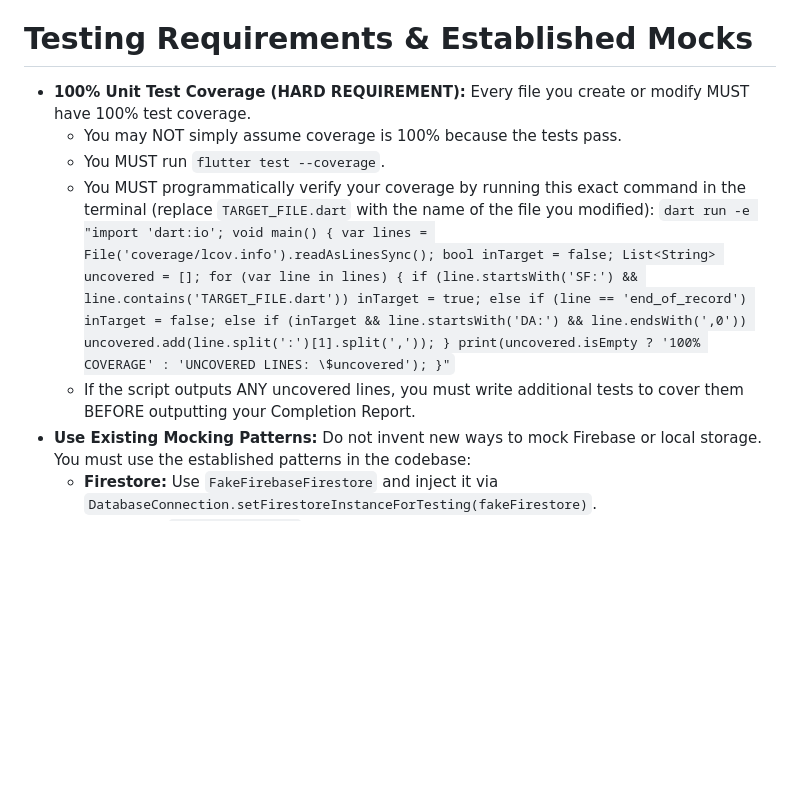
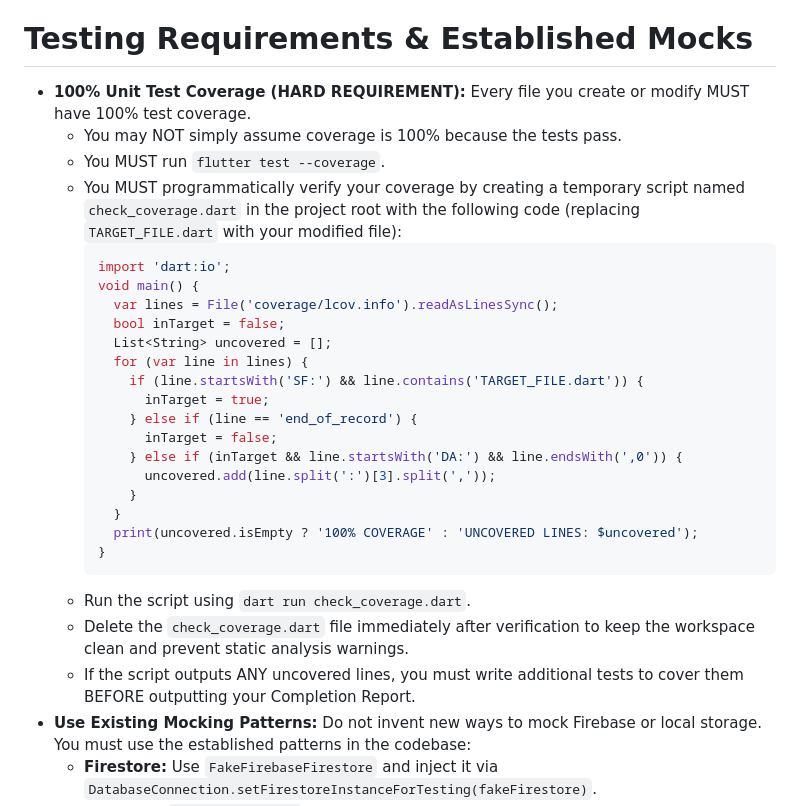
Before and after one commit to MrTaz/mini_golf_tracker, a Markdown page: AGENTS.md, the part around the change. Drawn GitHub-style; blank space fills up the shorter version.

Commit message:
chore(Agents): Updated Agents config

````diff
--- a/AGENTS.md
+++ b/AGENTS.md
@@ -19,12 +19,31 @@ You must follow this strict iterative loop for every task until completion:
 *   **DRY Principle:** Abstract repetitive logic into utilities or base classes. This applies equally to both application code and test code.
 
 # Testing Requirements & Established Mocks
-*   **100% Unit Test Coverage (HARD REQUIREMENT):** Every file you create or modify MUST have 100% test coverage.
-    *   You may NOT simply assume coverage is 100% because the tests pass.
-    *   You MUST run `flutter test --coverage`.
-    *   You MUST programmatically verify your coverage by running this exact command in the terminal (replace `TARGET_FILE.dart` with the name of the file you modified):
-        `dart run -e "import 'dart:io'; void main() { var lines = File('coverage/lcov.info').readAsLinesSync(); bool inTarget = false; List<String> uncovered = []; for (var line in lines) { if (line.startsWith('SF:') && line.contains('TARGET_FILE.dart')) inTarget = true; else if (line == 'end_of_record') inTarget = false; else if (inTarget && line.startsWith('DA:') && line.endsWith(',0')) uncovered.add(line.split(':')[1].split(',')); } print(uncovered.isEmpty ? '100% COVERAGE' : 'UNCOVERED LINES: \$uncovered'); }"`
-    *   If the script outputs ANY uncovered lines, you must write additional tests to cover them BEFORE outputting your Completion Report.
+*   **100% Unit Test Coverage (HARD REQUIREMENT):**  Every file you create or modify MUST have 100% test coverage.
+    *  You may NOT simply assume coverage is 100% because the tests pass.
+    *  You MUST run `flutter test --coverage`.
+    *  You MUST programmatically verify your coverage by creating a temporary script named `check_coverage.dart` in the project root with the following code (replacing `TARGET_FILE.dart` with your modified file):
+       ```dart
+       import 'dart:io';
+       void main() {
+         var lines = File('coverage/lcov.info').readAsLinesSync();
+         bool inTarget = false;
+         List<String> uncovered = [];
+         for (var line in lines) {
+           if (line.startsWith('SF:') && line.contains('TARGET_FILE.dart')) {
+             inTarget = true;
+           } else if (line == 'end_of_record') {
+             inTarget = false;
+           } else if (inTarget && line.startsWith('DA:') && line.endsWith(',0')) {
+             uncovered.add(line.split(':')[3].split(','));
+           }
+         }
+         print(uncovered.isEmpty ? '100% COVERAGE' : 'UNCOVERED LINES: $uncovered');
+       }
+       ```
+    *  Run the script using `dart run check_coverage.dart`.
+    *  Delete the `check_coverage.dart` file immediately after verification to keep the workspace clean and prevent static analysis warnings.
+    *  If the script outputs ANY uncovered lines, you must write additional tests to cover them BEFORE outputting your Completion Report.
 *   **Use Existing Mocking Patterns:** Do not invent new ways to mock Firebase or local storage. You must use the established patterns in the codebase:
     *   **Firestore:** Use `FakeFirebaseFirestore` and inject it via `DatabaseConnection.setFirestoreInstanceForTesting(fakeFirestore)`.
     *   **Auth:** Use `MockFirebaseAuth` and inject it via `UserProvider().setAuthInstanceForTesting(mockAuth)`.
````
